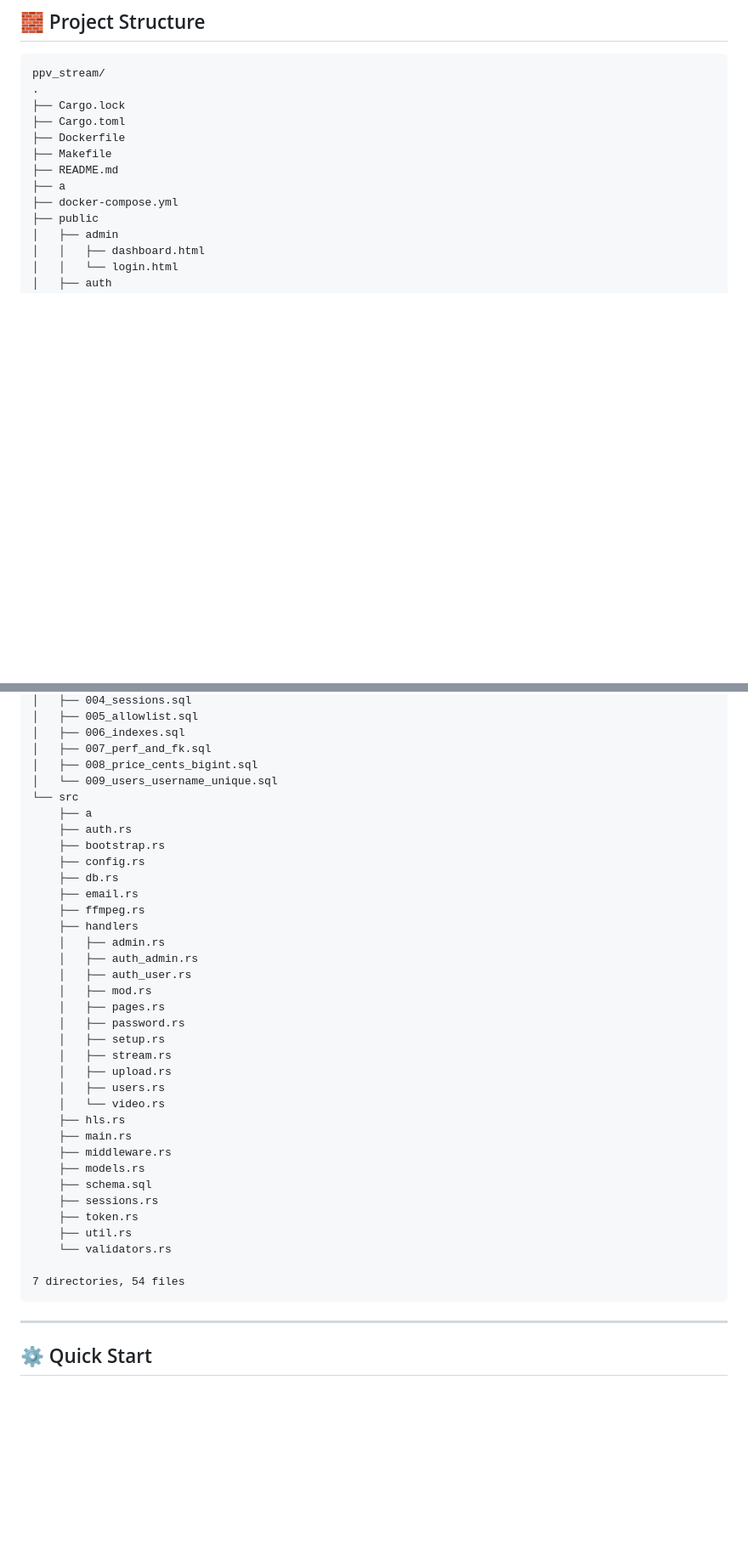
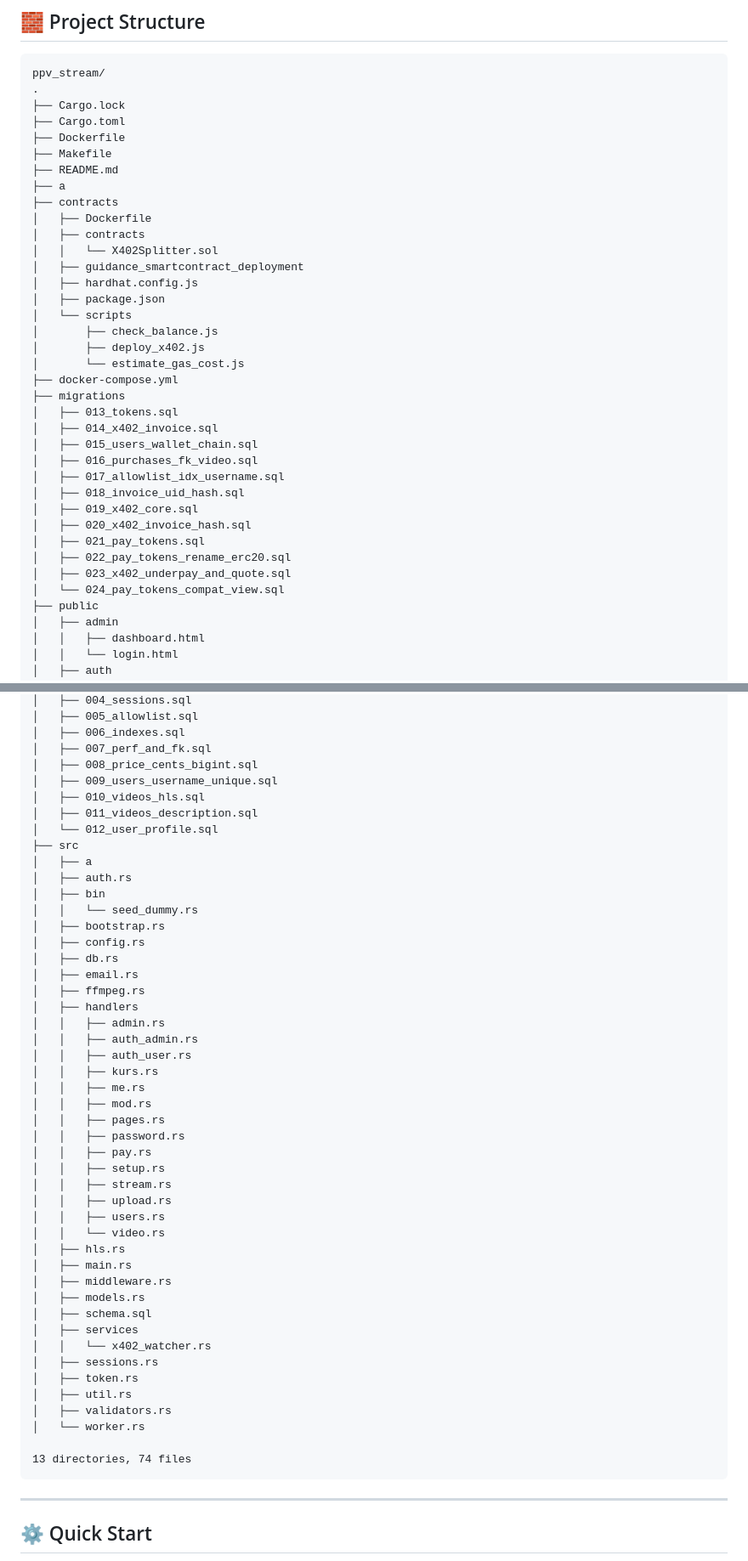
Before and after one commit to kukuhtw/ppv_stream_rust, a Markdown page: README.md, 2 parts joined by grey strips. Shown at 85% size. Drawn GitHub-style; blank space fills up the shorter version.

````diff
--- a/README.md
+++ b/README.md
@@ -92,7 +92,31 @@ ppv_stream/
 ├── Makefile
 ├── README.md
 ├── a
+├── contracts
+│   ├── Dockerfile
+│   ├── contracts
+│   │   └── X402Splitter.sol
+│   ├── guidance_smartcontract_deployment
+│   ├── hardhat.config.js
+│   ├── package.json
+│   └── scripts
+│       ├── check_balance.js
+│       ├── deploy_x402.js
+│       └── estimate_gas_cost.js
 ├── docker-compose.yml
+├── migrations
+│   ├── 013_tokens.sql
+│   ├── 014_x402_invoice.sql
+│   ├── 015_users_wallet_chain.sql
+│   ├── 016_purchases_fk_video.sql
+│   ├── 017_allowlist_idx_username.sql
+│   ├── 018_invoice_uid_hash.sql
+│   ├── 019_x402_core.sql
+│   ├── 020_x402_invoice_hash.sql
+│   ├── 021_pay_tokens.sql
+│   ├── 022_pay_tokens_rename_erc20.sql
+│   ├── 023_x402_underpay_and_quote.sql
+│   └── 024_pay_tokens_compat_view.sql
 ├── public
 │   ├── admin
 │   │   ├── dashboard.html
@@ -116,38 +140,49 @@ ppv_stream/
 │   ├── 006_indexes.sql
 │   ├── 007_perf_and_fk.sql
 │   ├── 008_price_cents_bigint.sql
-│   └── 009_users_username_unique.sql
-└── src
-    ├── a
-    ├── auth.rs
-    ├── bootstrap.rs
-    ├── config.rs
-    ├── db.rs
-    ├── email.rs
-    ├── ffmpeg.rs
-    ├── handlers
-    │   ├── admin.rs
-    │   ├── auth_admin.rs
-    │   ├── auth_user.rs
-    │   ├── mod.rs
-    │   ├── pages.rs
-    │   ├── password.rs
-    │   ├── setup.rs
-    │   ├── stream.rs
-    │   ├── upload.rs
-    │   ├── users.rs
-    │   └── video.rs
-    ├── hls.rs
-    ├── main.rs
-    ├── middleware.rs
-    ├── models.rs
-    ├── schema.sql
-    ├── sessions.rs
-    ├── token.rs
-    ├── util.rs
-    └── validators.rs
+│   ├── 009_users_username_unique.sql
+│   ├── 010_videos_hls.sql
+│   ├── 011_videos_description.sql
+│   └── 012_user_profile.sql
+├── src
+│   ├── a
+│   ├── auth.rs
+│   ├── bin
+│   │   └── seed_dummy.rs
+│   ├── bootstrap.rs
+│   ├── config.rs
+│   ├── db.rs
+│   ├── email.rs
+│   ├── ffmpeg.rs
+│   ├── handlers
+│   │   ├── admin.rs
+│   │   ├── auth_admin.rs
+│   │   ├── auth_user.rs
+│   │   ├── kurs.rs
+│   │   ├── me.rs
+│   │   ├── mod.rs
+│   │   ├── pages.rs
+│   │   ├── password.rs
+│   │   ├── pay.rs
+│   │   ├── setup.rs
+│   │   ├── stream.rs
+│   │   ├── upload.rs
+│   │   ├── users.rs
+│   │   └── video.rs
+│   ├── hls.rs
+│   ├── main.rs
+│   ├── middleware.rs
+│   ├── models.rs
+│   ├── schema.sql
+│   ├── services
+│   │   └── x402_watcher.rs
+│   ├── sessions.rs
+│   ├── token.rs
+│   ├── util.rs
+│   ├── validators.rs
+│   └── worker.rs
 
-7 directories, 54 files
+13 directories, 74 files
 ```
 
 ---
````
